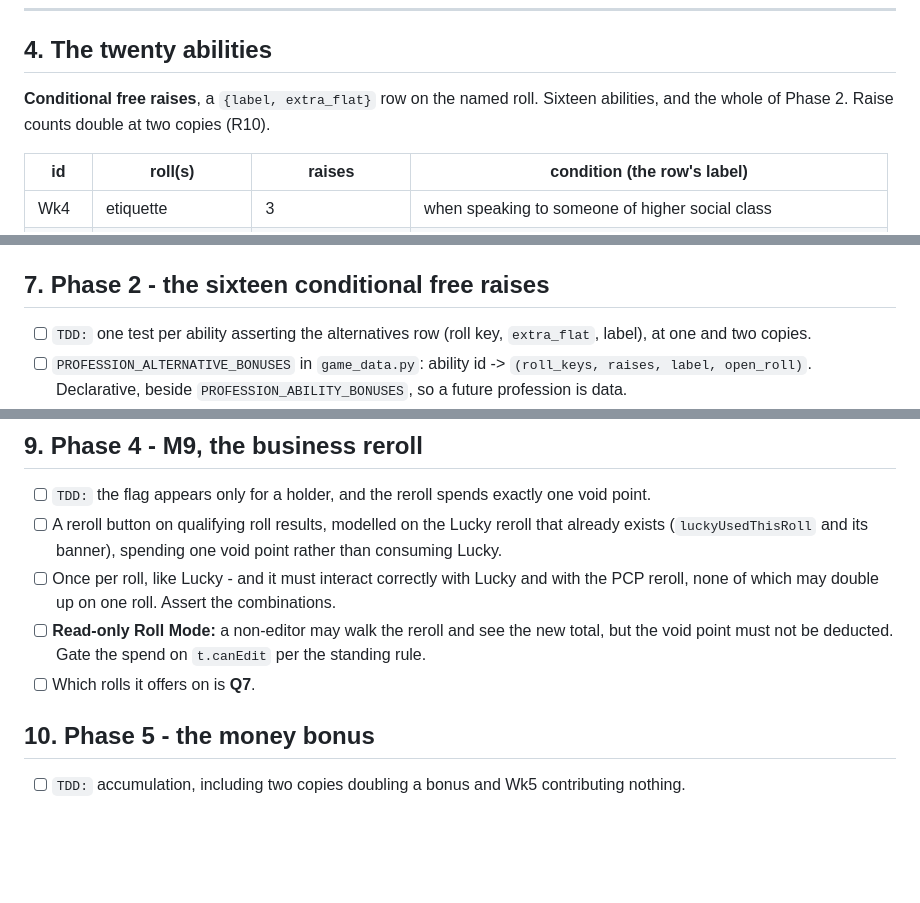
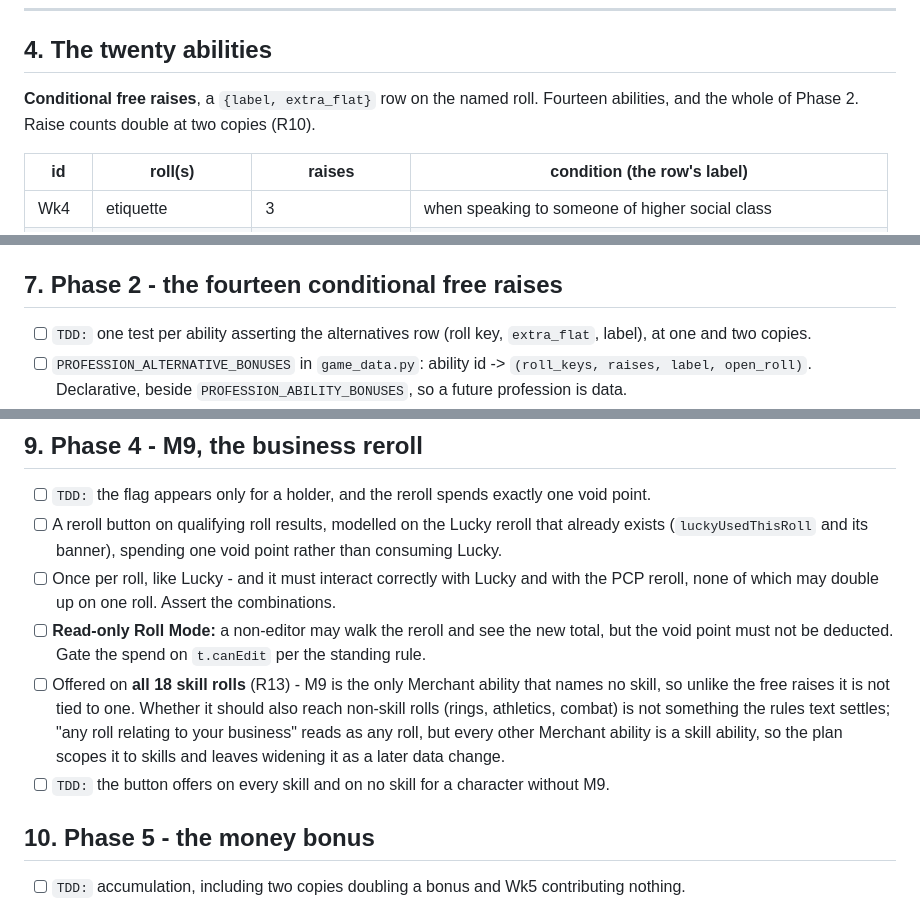
Before and after one commit to EliAndrewC/character-sheet, a Markdown page: profession-design/worker-and-merchant.md, 3 parts joined by grey strips. Drawn GitHub-style; blank space fills up the shorter version.

```diff
--- a/profession-design/worker-and-merchant.md
+++ b/profession-design/worker-and-merchant.md
@@ -98,7 +103,7 @@ sanitizer, the validator and the editor's stepper gate.
 ## 4. The twenty abilities
 
 **Conditional free raises**, a `{label, extra_flat}` row on the named roll.
-Sixteen abilities, and the whole of Phase 2. Raise counts double at two copies
+Fourteen abilities, and the whole of Phase 2. Raise counts double at two copies
 (R10).
 
 | id | roll(s) | raises | condition (the row's label) |
@@ -163,7 +168,7 @@ sit in the last phase. Every phase must leave the existing 3625 unit tests,
 - [ ] `TDD:` a crafted POST naming Wk5 is dropped on write, and validation calls it unavailable rather than unknown.
 - [ ] `TDD:` the pool size and the 68-pick ceiling.
 
-## 7. Phase 2 - the sixteen conditional free raises
+## 7. Phase 2 - the fourteen conditional free raises
 
 - [ ] `TDD:` one test per ability asserting the alternatives row (roll key, `extra_flat`, label), at one and two copies.
 - [ ] `PROFESSION_ALTERNATIVE_BONUSES` in `game_data.py`: ability id -> `(roll_keys, raises, label, open_roll)`. Declarative, beside `PROFESSION_ABILITY_BONUSES`, so a future profession is data.
@@ -190,7 +195,8 @@ sit in the last phase. Every phase must leave the existing 3625 unit tests,
 - [ ] A reroll button on qualifying roll results, modelled on the Lucky reroll that already exists (`luckyUsedThisRoll` and its banner), spending one void point rather than consuming Lucky.
 - [ ] Once per roll, like Lucky - and it must interact correctly with Lucky and with the PCP reroll, none of which may double up on one roll. Assert the combinations.
 - [ ] **Read-only Roll Mode:** a non-editor may walk the reroll and see the new total, but the void point must not be deducted. Gate the spend on `t.canEdit` per the standing rule.
-- [ ] Which rolls it offers on is **Q7**.
+- [ ] Offered on **all 18 skill rolls** (R13) - M9 is the only Merchant ability that names no skill, so unlike the free raises it is not tied to one. Whether it should also reach non-skill rolls (rings, athletics, combat) is not something the rules text settles; "any roll relating to your business" reads as any roll, but every other Merchant ability is a skill ability, so the plan scopes it to skills and leaves widening it as a later data change.
+- [ ] `TDD:` the button offers on every skill and on no skill for a character without M9.
 
 ## 10. Phase 5 - the money bonus
 
```
Also changed, not shown: other parts of profession-design/worker-and-merchant.md (+11 -28 lines).
